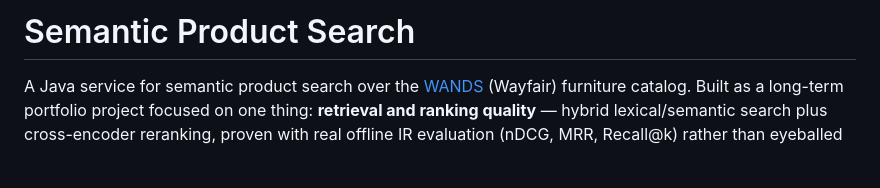
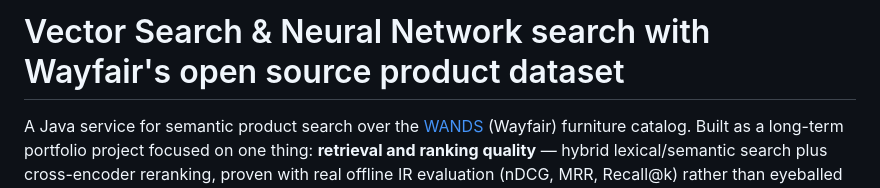
Before and after one commit to avantiwhenever/search, a Markdown page: README.md, the part around the change. Drawn GitHub-style; blank space fills up the shorter version.

Commit message:
Update project title and description in README

```diff
--- a/README.md
+++ b/README.md
@@ -1,4 +1,4 @@
-# Semantic Product Search
+# Vector Search & Neural Network search with Wayfair's open source product dataset
 
 A Java service for semantic product search over the [WANDS](https://github.com/wayfair/WANDS)
 (Wayfair) furniture catalog. Built as a long-term portfolio project focused on one
```
